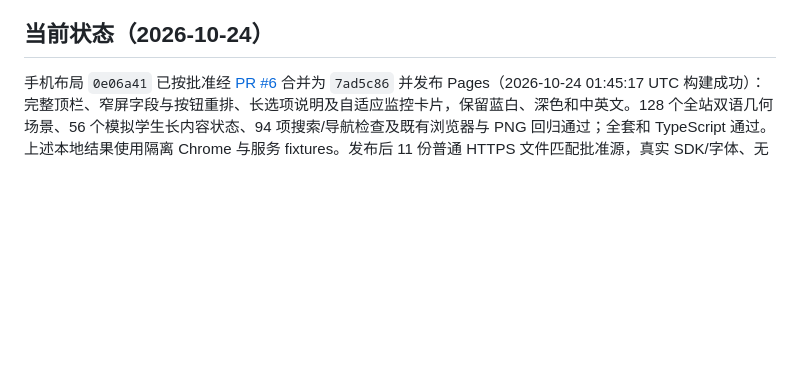
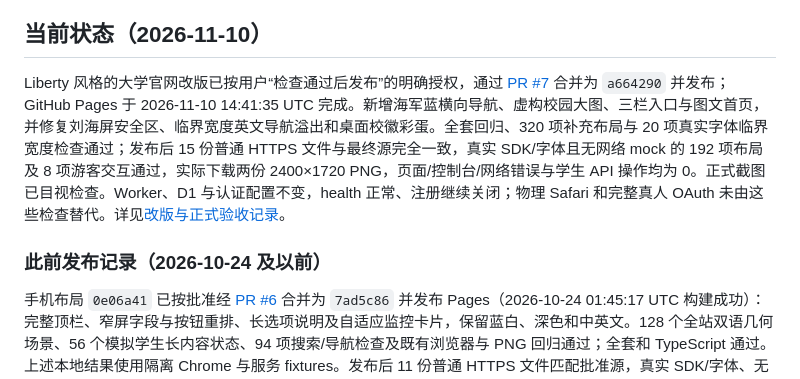
Before and after one commit to QuinnFreeze/Absolutely-Nothing-University, a Markdown page: README.md, the part around the change. GitHub-like rendering; blank space fills up the shorter version.

Commit message:
docs: record university redesign production verification

```diff
--- a/README.md
+++ b/README.md
@@ -12,7 +12,11 @@ ANU 是一所虚构的讽刺大学网站，提供校园互动、摸鱼统考、
 - [Worker 认证验证器修复与发布评审](docs/WORKER_AUTH_VERIFIER_ROLLOUT.md)
 - [Google observer 与弹窗关闭竞态补丁](docs/GOOGLE_OBSERVER_CANCELLATION_ROLLOUT.md)
 
-## 当前状态（2026-10-24）
+## 当前状态（2026-11-10）
+
+Liberty 风格的大学官网改版已按用户“检查通过后发布”的明确授权，通过 [PR #7](https://github.com/QuinnFreeze/Absolutely-Nothing-University/pull/7) 合并为 `a664290` 并发布；GitHub Pages 于 2026-11-10 14:41:35 UTC 完成。新增海军蓝横向导航、虚构校园大图、三栏入口与图文首页，并修复刘海屏安全区、临界宽度英文导航溢出和桌面校徽彩蛋。全套回归、320 项补充布局与 20 项真实字体临界宽度检查通过；发布后 15 份普通 HTTPS 文件与最终源完全一致，真实 SDK/字体且无网络 mock 的 192 项布局及 8 项游客交互通过，实际下载两份 2400×1720 PNG，页面/控制台/网络错误与学生 API 操作均为 0。正式截图已目视检查。Worker、D1 与认证配置不变，health 正常、注册继续关闭；物理 Safari 和完整真人 OAuth 未由这些检查替代。详见[改版与正式验收记录](docs/UNIVERSITY_REDESIGN.md)。
+
+### 此前发布记录（2026-10-24 及以前）
 
 手机布局 `0e06a41` 已按批准经 [PR #6](https://github.com/QuinnFreeze/Absolutely-Nothing-University/pull/6) 合并为 `7ad5c86` 并发布 Pages（2026-10-24 01:45:17 UTC 构建成功）：完整顶栏、窄屏字段与按钮重排、长选项说明及自适应监控卡片，保留蓝白、深色和中英文。128 个全站双语几何场景、56 个模拟学生长内容状态、94 项搜索/导航检查及既有浏览器与 PNG 回归通过；全套和 TypeScript 通过。上述本地结果使用隔离 Chrome 与服务 fixtures。发布后 11 份普通 HTTPS 文件匹配批准源，真实 SDK/字体、无 mock 的六个 Chrome 视口下，194/194 布局和 22/22 游客交互通过，页面错误、失败请求与学生 API 操作均为 0，补充控制台检查无警告/错误；五张生产截图已目视检查，隔离会话已关闭。不能替代真实 OAuth、挑战或物理 Safari 验收；Worker 和生产权限不变，注册继续关闭。
 
```
Also changed, not shown: docs/UNIVERSITY_REDESIGN.md (+13 -3 lines).
